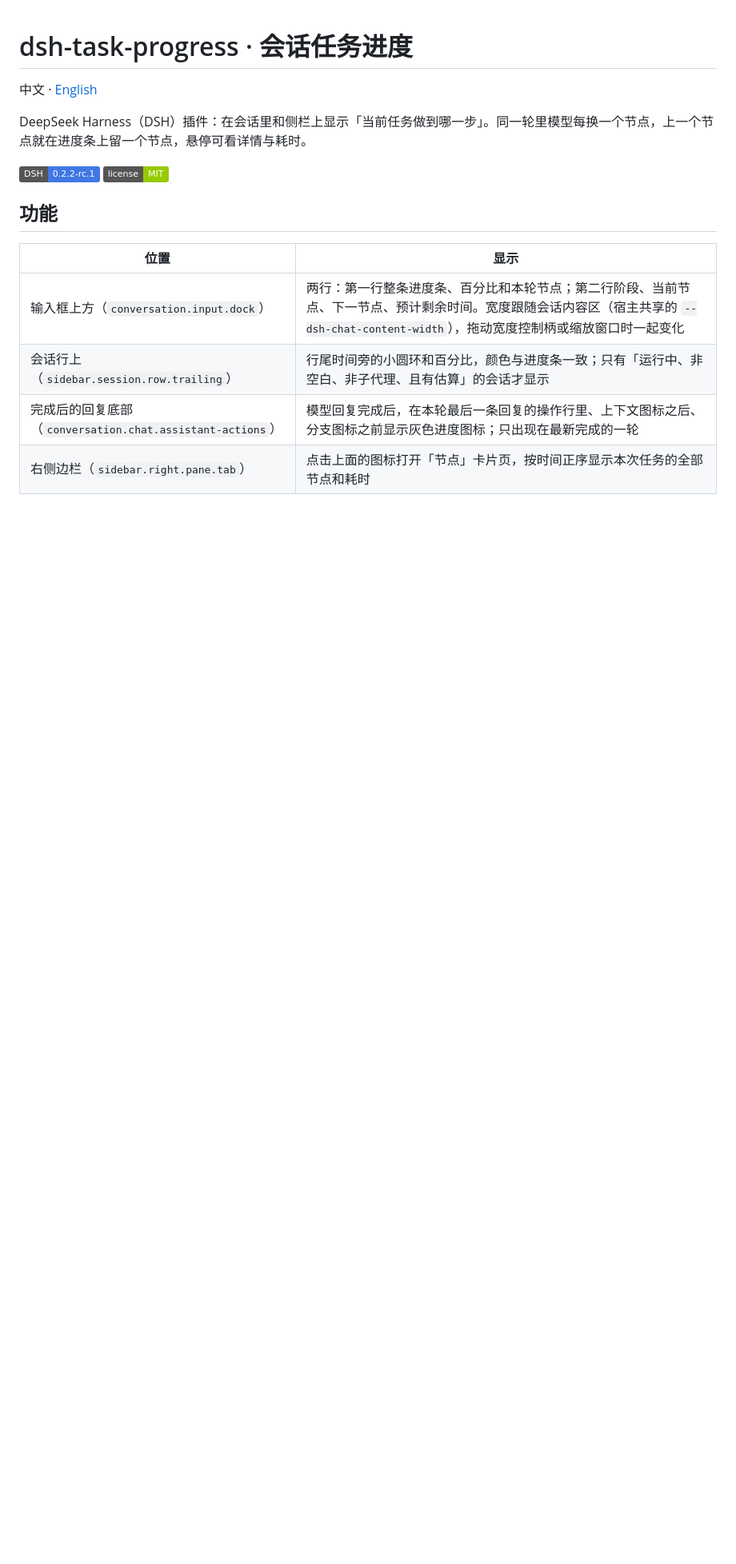
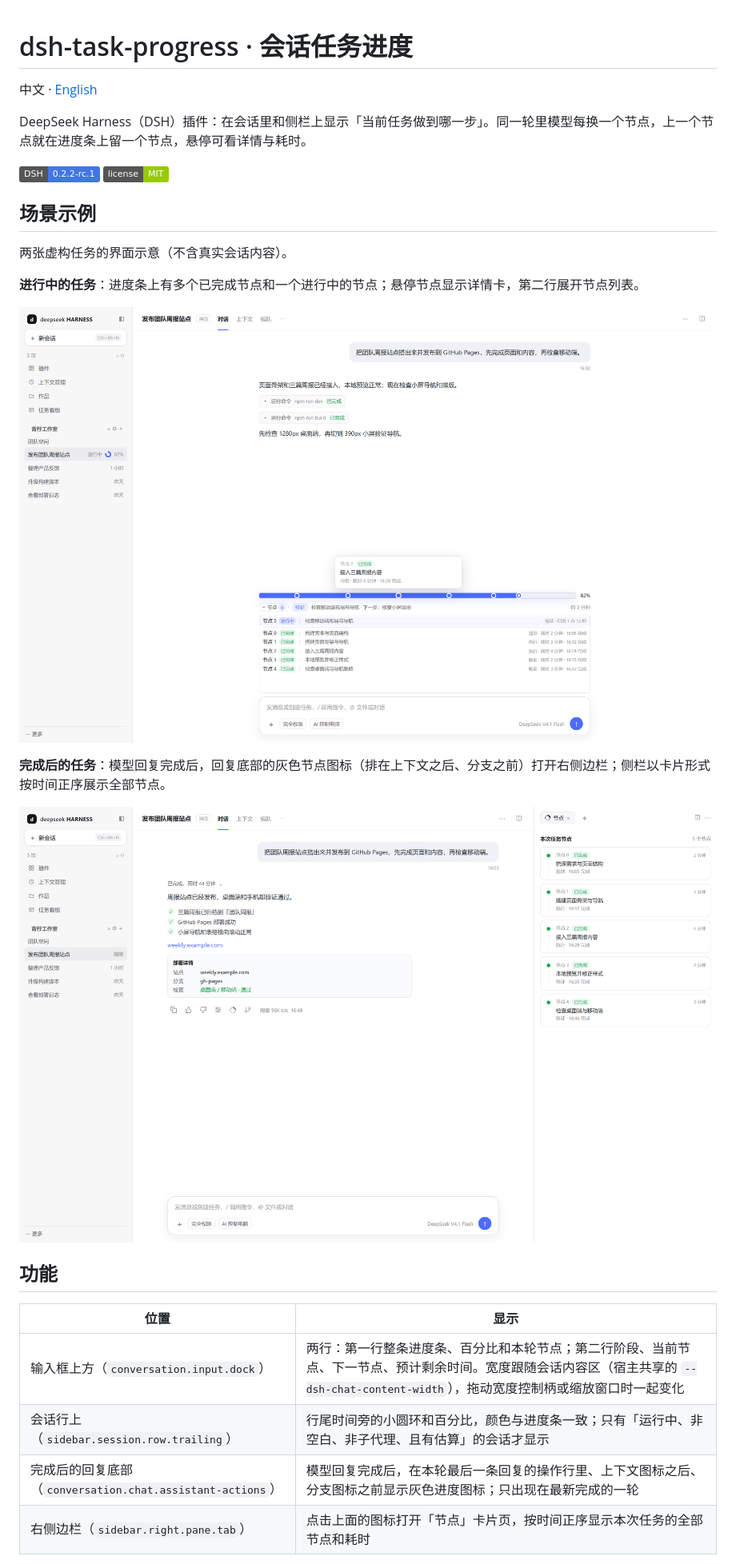
Before and after one commit to DeepSlacking/dsh-task-progress, a Markdown page: README.md, the part around the change. Shown at 80% size. Rendered like a GitHub page; pictures changed too: docs/images/scene-completed.png (added), docs/images/scene-progress.png (added); badges without logos; blank space fills up the shorter version.

```diff
--- a/README.md
+++ b/README.md
@@ -5,6 +5,18 @@
 DeepSeek Harness（DSH）插件：在会话里和侧栏上显示「当前任务做到哪一步」。同一轮里模型每换一个节点，上一个节点就在进度条上留一个节点，悬停可看详情与耗时。
 
 ![任务进度](https://img.shields.io/badge/DSH-0.2.2--rc.1-4176e6) ![license](https://img.shields.io/badge/license-MIT-green)
+
+## 场景示例
+
+两张虚构任务的界面示意（不含真实会话内容）。
+
+**进行中的任务**：进度条上有多个已完成节点和一个进行中的节点；悬停节点显示详情卡，第二行展开节点列表。
+
+![进行中的节点轨道、节点卡片与节点列表](docs/images/scene-progress.png)
+
+**完成后的任务**：模型回复完成后，回复底部的灰色节点图标（排在上下文之后、分支之前）打开右侧边栏；侧栏以卡片形式按时间正序展示全部节点。
+
+![完成后的节点图标与右侧节点卡片](docs/images/scene-completed.png)
 
 ## 功能
 
```
Also changed, not shown: README.en.md (+12 -0 lines), docs/mockups/README.md (added, +8 -0 lines), 1 other file.
